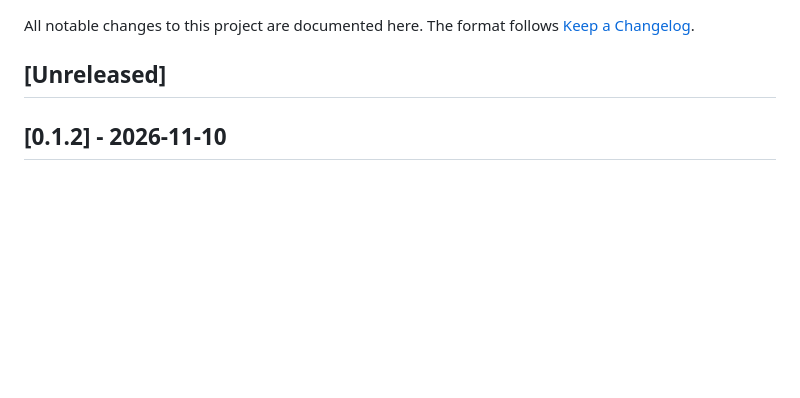
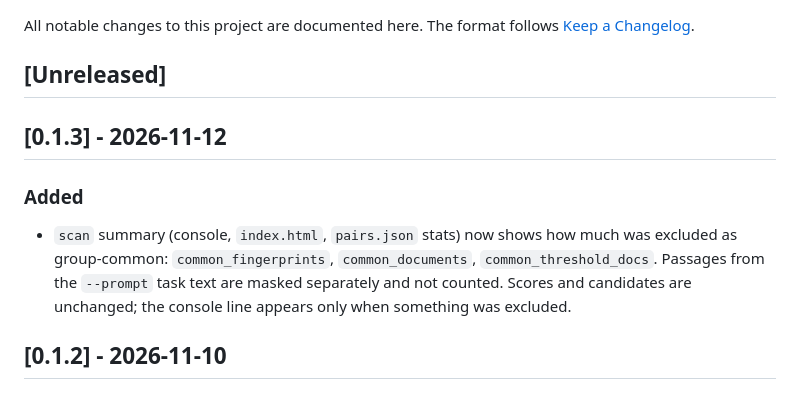
Before and after one commit to LeeGyeongPil/ko-copycheck, a Markdown page: CHANGELOG.md, the part around the change. GitHub-like rendering; blank space fills up the shorter version.

```diff
--- a/CHANGELOG.md
+++ b/CHANGELOG.md
@@ -4,6 +4,11 @@ All notable changes to this project are documented here.
 The format follows [Keep a Changelog](https://keepachangelog.com/en/1.1.0/).
 
 ## [Unreleased]
+
+## [0.1.3] - 2026-11-12
+
+### Added
+- `scan` summary (console, `index.html`, `pairs.json` stats) now shows how much was excluded as group-common: `common_fingerprints`, `common_documents`, `common_threshold_docs`. Passages from the `--prompt` task text are masked separately and not counted. Scores and candidates are unchanged; the console line appears only when something was excluded.
 
 ## [0.1.2] - 2026-11-10
 
```
Also changed, not shown: README.en.md (+9 -5 lines), README.md (+9 -5 lines), docs/images/05-scan-common.png (added), 2 other files.
